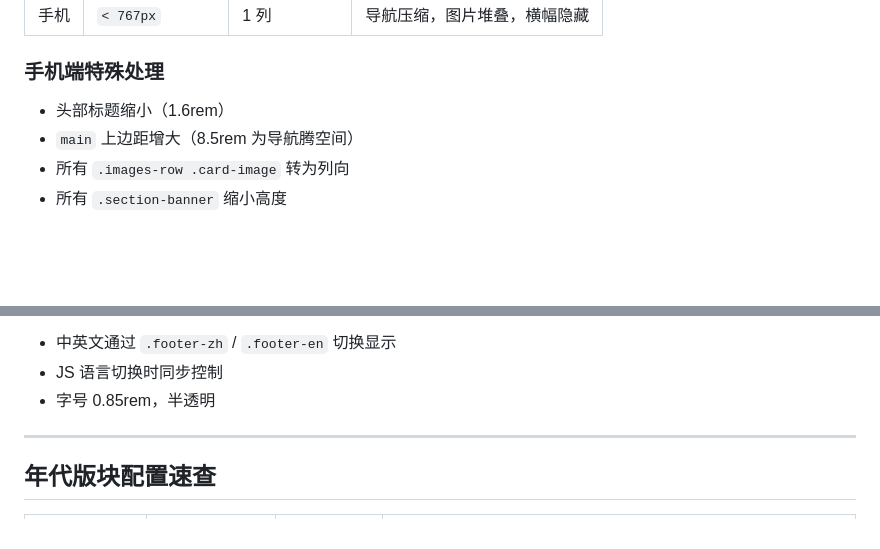
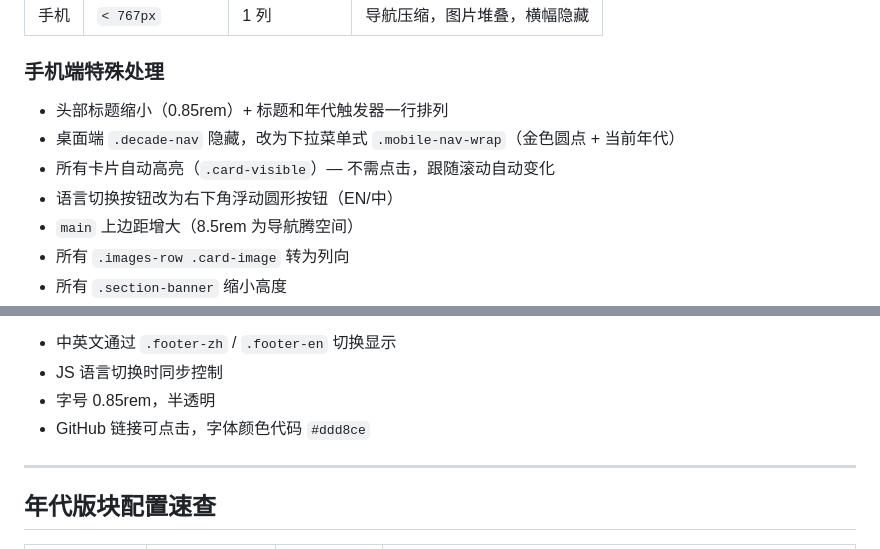
Before and after one commit to cheneydc/codingMuseum, a Markdown page: DOCUMENTATION.md, 2 parts joined by grey strips. GitHub-like rendering; blank space fills up the shorter version.

```diff
--- a/DOCUMENTATION.md
+++ b/DOCUMENTATION.md
@@ -570,7 +644,10 @@ IntersectionObserver 监控每个 `.museum-stop`，当前在视口中的年代
 
 ### 手机端特殊处理
 
-- 头部标题缩小（1.6rem）
+- 头部标题缩小（0.85rem）+ 标题和年代触发器一行排列
+- 桌面端 `.decade-nav` 隐藏，改为下拉菜单式 `.mobile-nav-wrap`（金色圆点 + 当前年代）
+- 所有卡片自动高亮（`.card-visible`）— 不需点击，跟随滚动自动变化
+- 语言切换按钮改为右下角浮动圆形按钮（EN/中）
 - `main` 上边距增大（8.5rem 为导航腾空间）
 - 所有 `.images-row .card-image` 转为列向
 - 所有 `.section-banner` 缩小高度
@@ -592,6 +669,7 @@ IntersectionObserver 监控每个 `.museum-stop`，当前在视口中的年代
 - 中英文通过 `.footer-zh` / `.footer-en` 切换显示
 - JS 语言切换时同步控制
 - 字号 0.85rem，半透明
+- GitHub 链接可点击，字体颜色代码 `#ddd8ce`
 
 ---
 
```
Also changed, not shown: other parts of DOCUMENTATION.md (+92 -18 lines).
